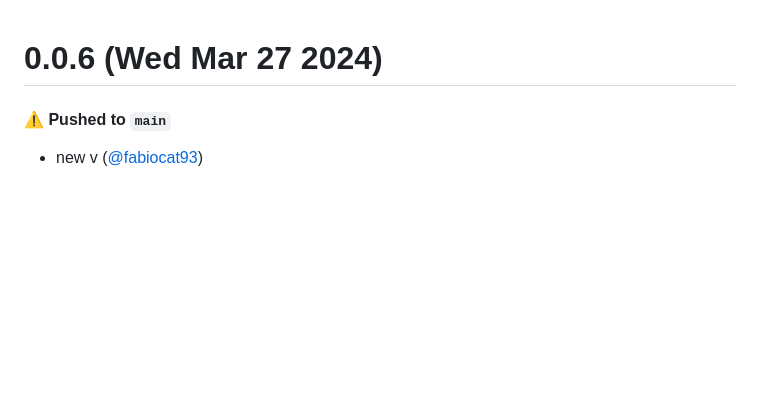
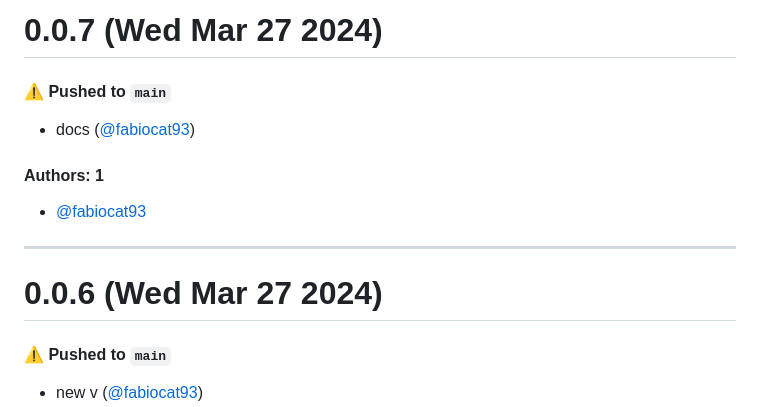
Before and after one commit to fabiocat93/pipepal2, a Markdown page: CHANGELOG.md, the part around the change. Rendered like a GitHub page; blank space fills up the shorter version.

Commit message:
Update CHANGELOG.md [skip ci]

```diff
--- a/CHANGELOG.md
+++ b/CHANGELOG.md
@@ -1,3 +1,15 @@
+# 0.0.7 (Wed Mar 27 2024)
+
+#### ⚠️ Pushed to `main`
+
+- docs ([@fabiocat93](https://github.com/fabiocat93))
+
+#### Authors: 1
+
+- [@fabiocat93](https://github.com/fabiocat93)
+
+---
+
 # 0.0.6 (Wed Mar 27 2024)
 
 #### ⚠️ Pushed to `main`
```
